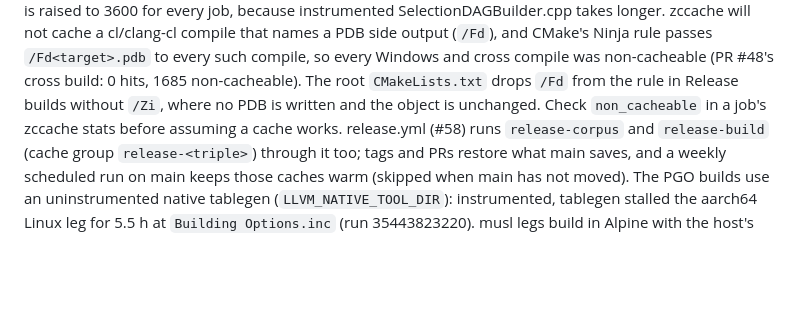
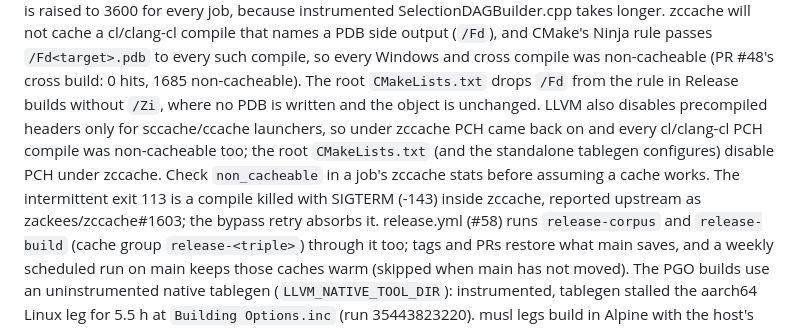
Before and after one commit to zackees/llvm-ld, a Markdown page: CLAUDE.md, the part around the change. Drawn GitHub-style; blank space fills up the shorter version.

Commit message:
docs: PCH under zccache and the exit-113 upstream issue
Co-Authored-By: Claude Opus 5 (1M context) <noreply@anthropic.com>

```diff
--- a/CLAUDE.md
+++ b/CLAUDE.md
@@ -250,7 +250,12 @@ zccache will not cache a cl/clang-cl compile that names a PDB side output (`/Fd`
 Ninja rule passes `/Fd<target>.pdb` to every such compile, so every Windows and cross compile was
 non-cacheable (PR #48's cross build: 0 hits, 1685 non-cacheable). The root `CMakeLists.txt` drops
 `/Fd` from the rule in Release builds without `/Zi`, where no PDB is written and the object is
-unchanged. Check `non_cacheable` in a job's zccache stats before assuming a cache works.
+unchanged. LLVM also disables precompiled headers only for sccache/ccache launchers, so under
+zccache PCH came back on and every cl/clang-cl PCH compile was non-cacheable too; the root
+`CMakeLists.txt` (and the standalone tablegen configures) disable PCH under zccache. Check
+`non_cacheable` in a job's zccache stats before assuming a cache works. The intermittent exit 113
+is a compile killed with SIGTERM (-143) inside zccache, reported upstream as zackees/zccache#1603;
+the bypass retry absorbs it.
 release.yml (#58) runs `release-corpus` and `release-build`
 (cache group `release-<triple>`) through it too; tags and PRs restore what main saves, and a
 weekly scheduled run on main keeps those caches warm (skipped when main has not moved). The PGO
```
